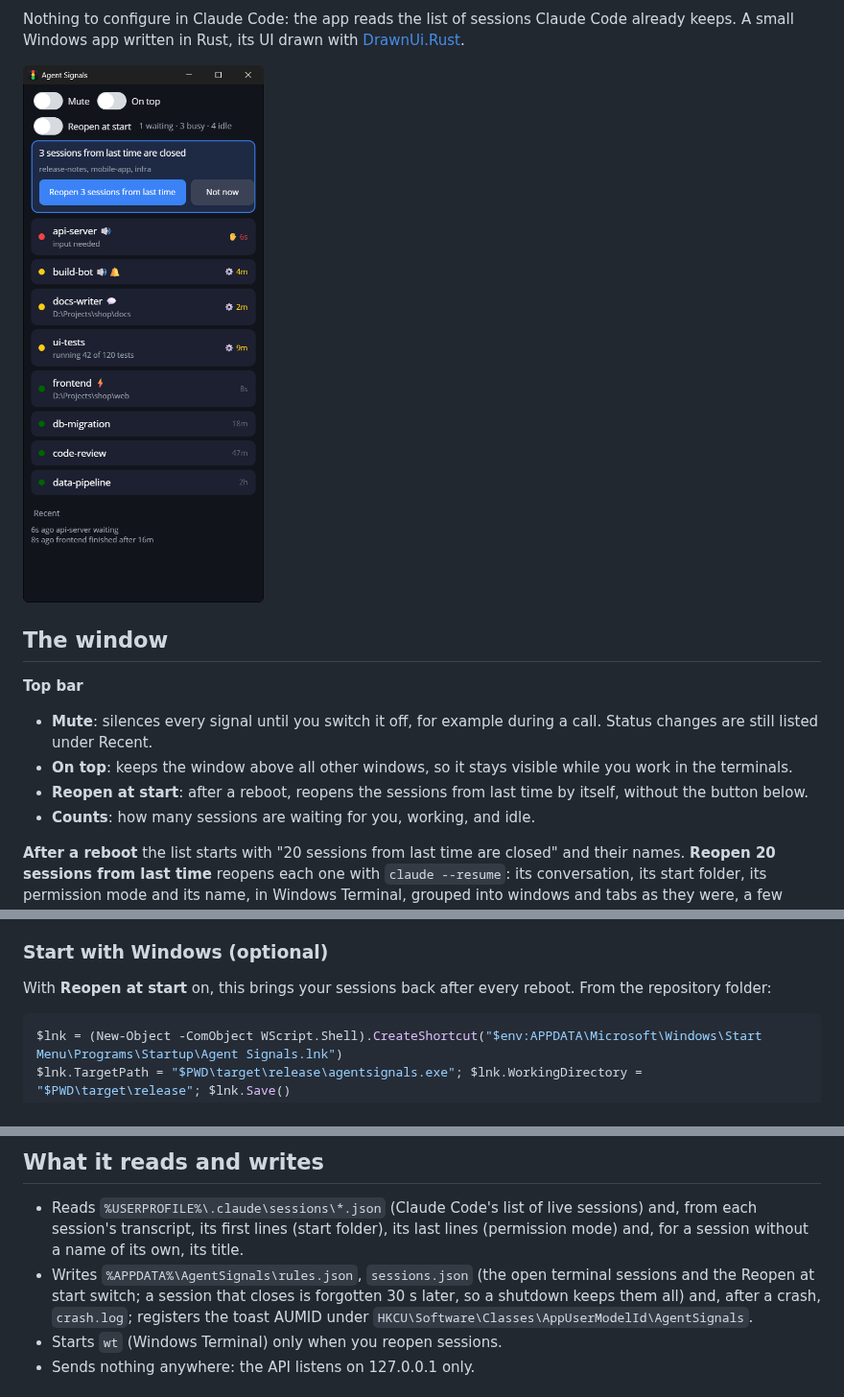
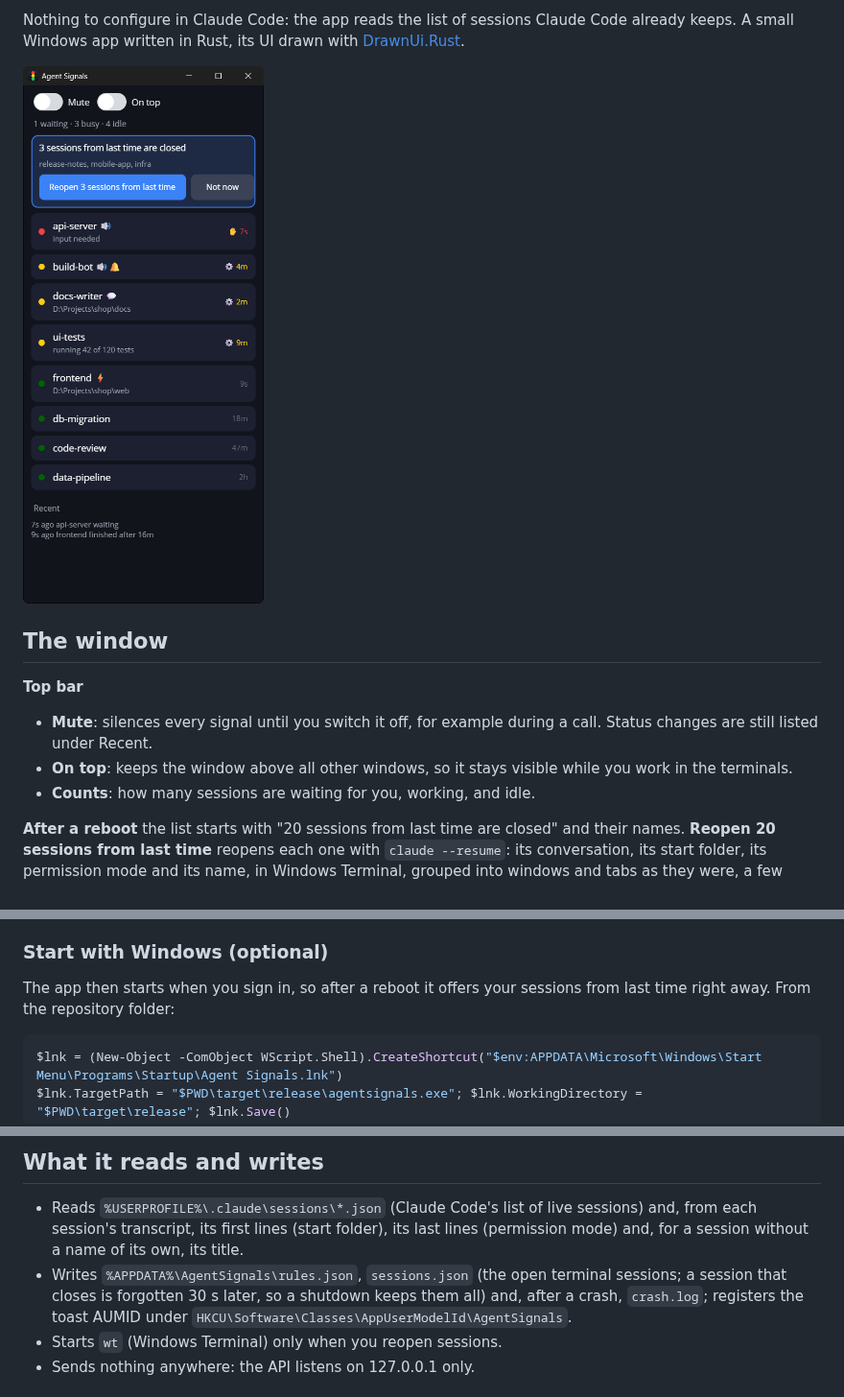
Before and after one commit to taublast/AgentSignals, a Markdown page: README.md, 3 parts joined by grey strips. Shown at 96% size. Rendered like a GitHub page; pictures changed too: docs/screenshot.png.

````diff
--- a/README.md
+++ b/README.md
@@ -25,8 +25,6 @@ A small Windows app written in Rust, its UI drawn with [DrawnUi.Rust](https://gi
   changes are still listed under Recent.
 - **On top**: keeps the window above all other windows, so it stays visible while you work in the
   terminals.
-- **Reopen at start**: after a reboot, reopens the sessions from last time by itself, without the
-  button below.
 - **Counts**: how many sessions are waiting for you, working, and idle.
 
 **After a reboot** the list starts with "20 sessions from last time are closed" and their names.
@@ -137,8 +136,8 @@ info**, then **Run anyway**. Prefer to build it yourself? Read on.
 
 ### Start with Windows (optional)
 
-With **Reopen at start** on, this brings your sessions back after every reboot. From the
-repository folder:
+The app then starts when you sign in, so after a reboot it offers your sessions from last time
+right away. From the repository folder:
 
 ```powershell
 $lnk = (New-Object -ComObject WScript.Shell).CreateShortcut("$env:APPDATA\Microsoft\Windows\Start Menu\Programs\Startup\Agent Signals.lnk")
@@ -201,9 +200,8 @@ Localhost only, no authentication: any local process can make it beep.
 - Reads `%USERPROFILE%\.claude\sessions\*.json` (Claude Code's list of live sessions) and, from
   each session's transcript, its first lines (start folder), its last lines (permission mode) and,
   for a session without a name of its own, its title.
-- Writes `%APPDATA%\AgentSignals\rules.json`, `sessions.json` (the open terminal sessions and the
-  Reopen at start switch; a session that closes is forgotten 30 s later, so a shutdown keeps them
-  all) and, after a crash, `crash.log`; registers the toast AUMID under
+- Writes `%APPDATA%\AgentSignals\rules.json`, `sessions.json` (the open terminal sessions; a
+  session that closes is forgotten 30 s later, so a shutdown keeps them all) and, after a crash, `crash.log`; registers the toast AUMID under
   `HKCU\Software\Classes\AppUserModelId\AgentSignals`.
 - Starts `wt` (Windows Terminal) only when you reopen sessions.
 - Sends nothing anywhere: the API listens on 127.0.0.1 only.
````
Also changed, not shown: other parts of README.md (+2 -1 lines), 7 other files.
